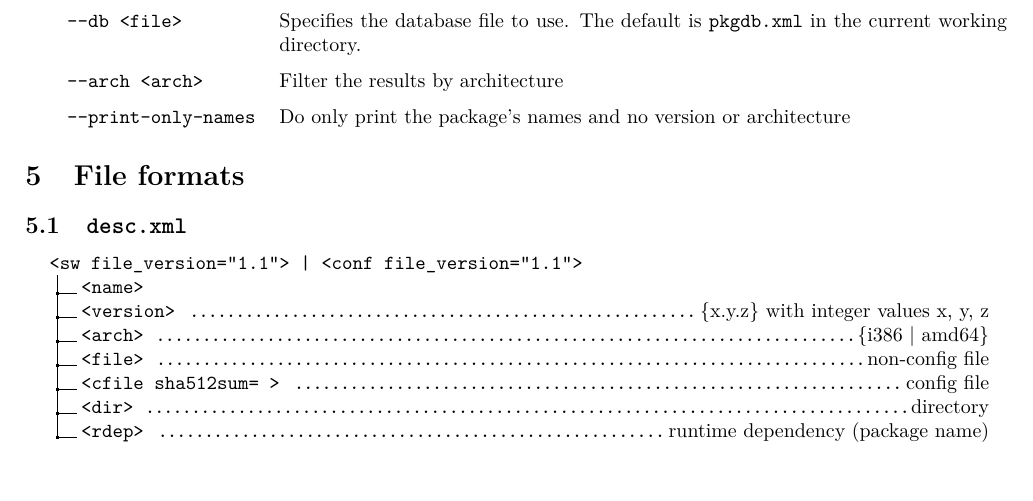
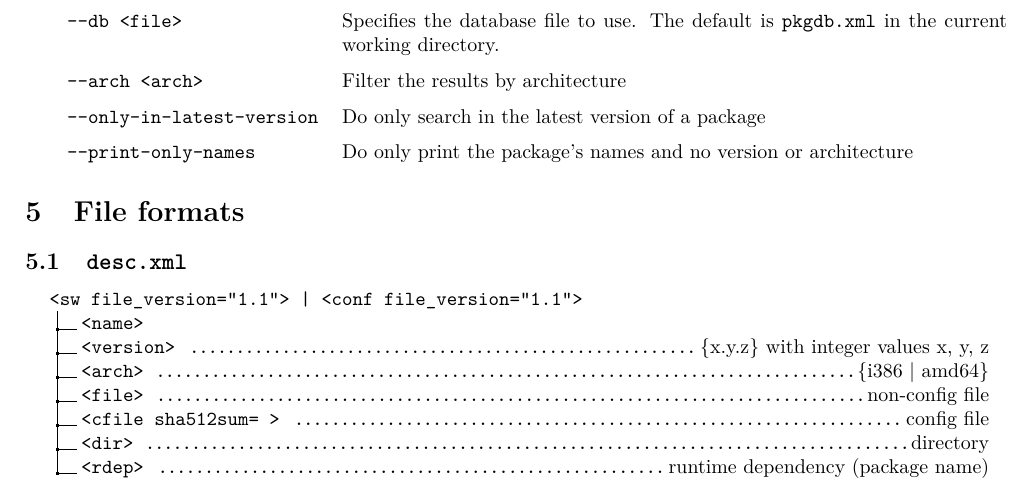
Before and after one commit to erbth/TPM, a LaTeX document (doc/dev.LaTeX/dev.tex): part of page 5 of 6, cut so that both start at the same text. Compiled offline with pdfLaTeX.

Commit message:
tpmdb: search only in latest version of a package

```diff
--- a/doc/dev.LaTeX/dev.tex
+++ b/doc/dev.LaTeX/dev.tex
@@ -233,6 +233,8 @@
 
 		\texttt{-{}-arch <arch>} & Filter the results by architecture \\
 
+		\texttt{-{}-only-in-latest-version} & Do only search in the latest version of a package \\
+
 		\texttt{-{}-print-only-names} & Do only print the package's names and no version or architecture \\
 	\end{tabularx}
 	\egroup
```
Also changed, not shown: 3 other files.
